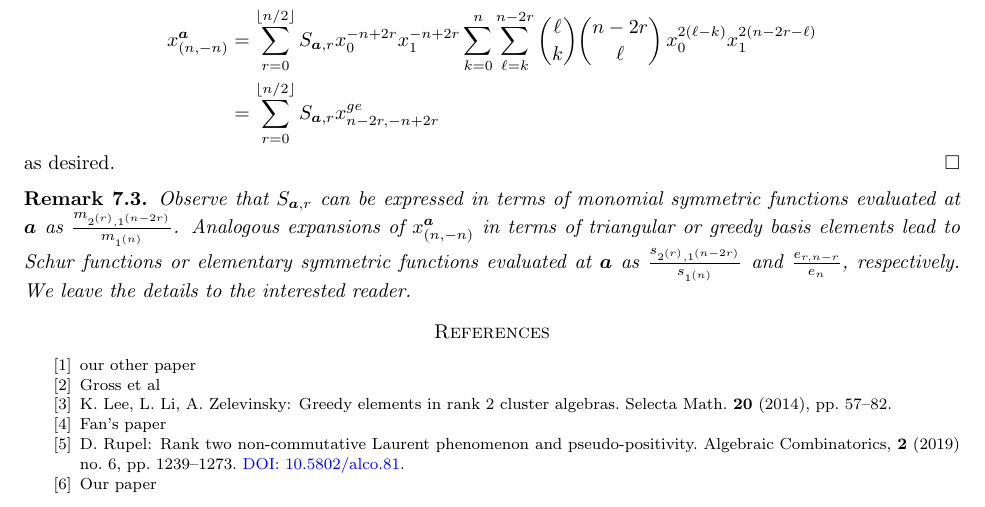
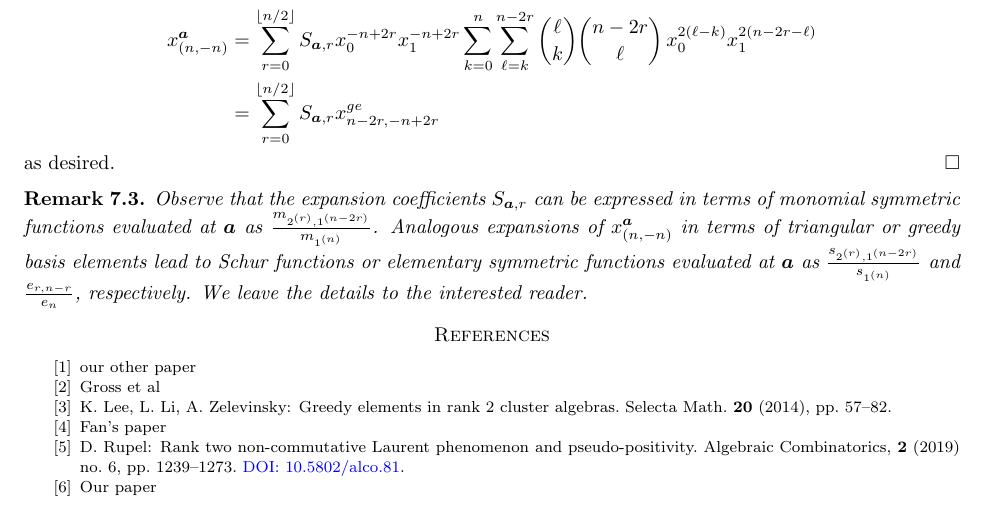
Before and after one commit to drupel/DominanceRegions, a LaTeX paper (dominance_regions.tex): part of page 14 of 14, cut so that both start at the same text. Compiled offline with pdfLaTeX.

Commit message:
edit in section 7

```diff
--- a/dominance_regions.tex
+++ b/dominance_regions.tex
@@ -946,7 +946,7 @@ The paper ends with Section~\ref{sec:affine} interpreting the dominance polygon
   \end{proof}
 
   \begin{remark}
-    Observe that $S_{\bfa,r}$ can be expressed in terms of monomial symmetric functions evaluated at $\bfa$ as $\frac{m_{2^{(r)},1^{(n-2r)}}}{m_{1^{(n)}}}$.
+    Observe that the expansion coefficients $S_{\bfa,r}$ can be expressed in terms of monomial symmetric functions evaluated at $\bfa$ as $\frac{m_{2^{(r)},1^{(n-2r)}}}{m_{1^{(n)}}}$.
     Analogous expansions of $x_{(n,-n)}^{\bfa}$ in terms of triangular or greedy basis elements lead to Schur functions or elementary symmetric functions evaluated at $\bfa$ as $\frac{s_{2^{(r)},1^{(n-2r)}}}{s_{1^{(n)}}}$ and $\frac{e_{r,n-r}}{e_n}$, respectively.
     We leave the details to the interested reader.
   \end{remark}
```
